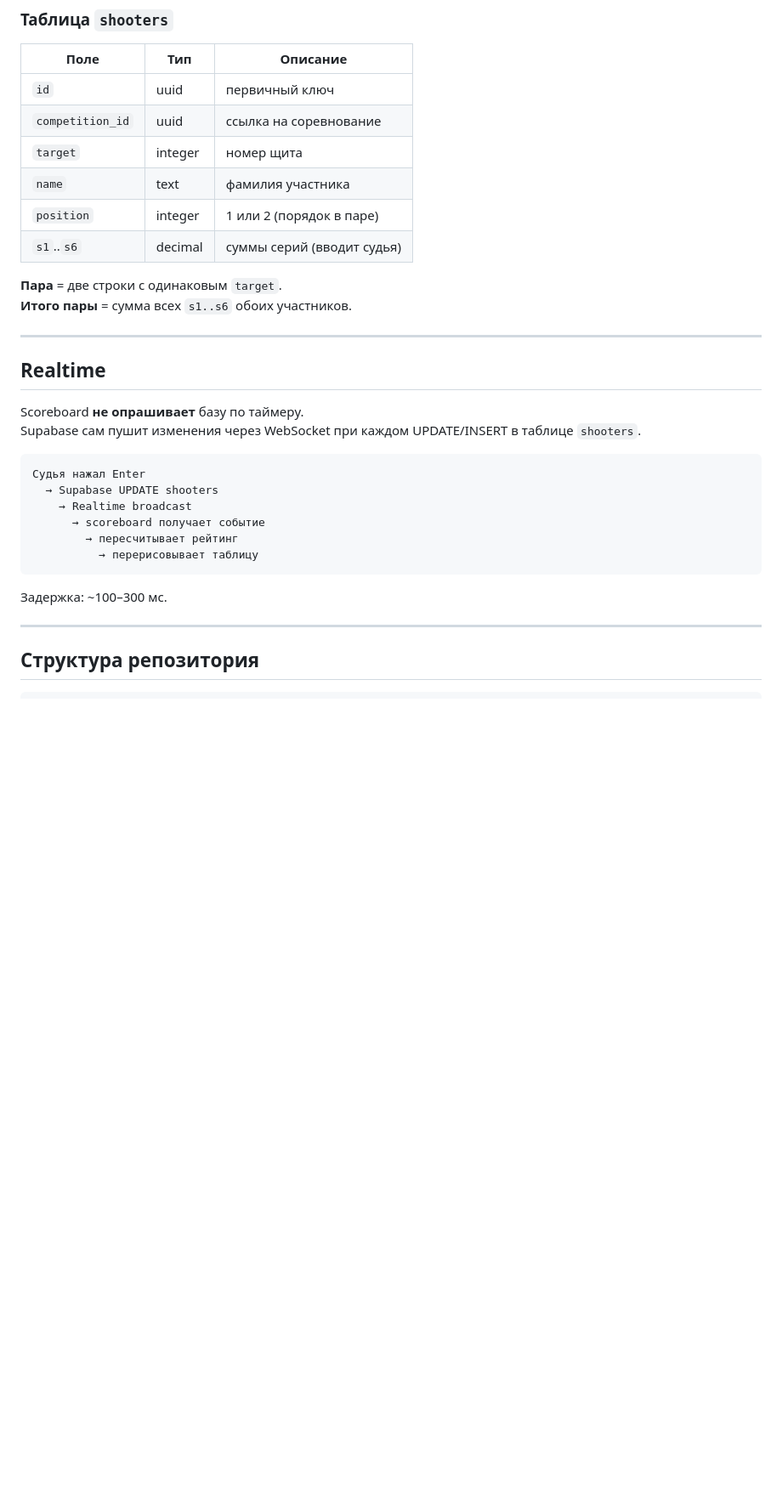
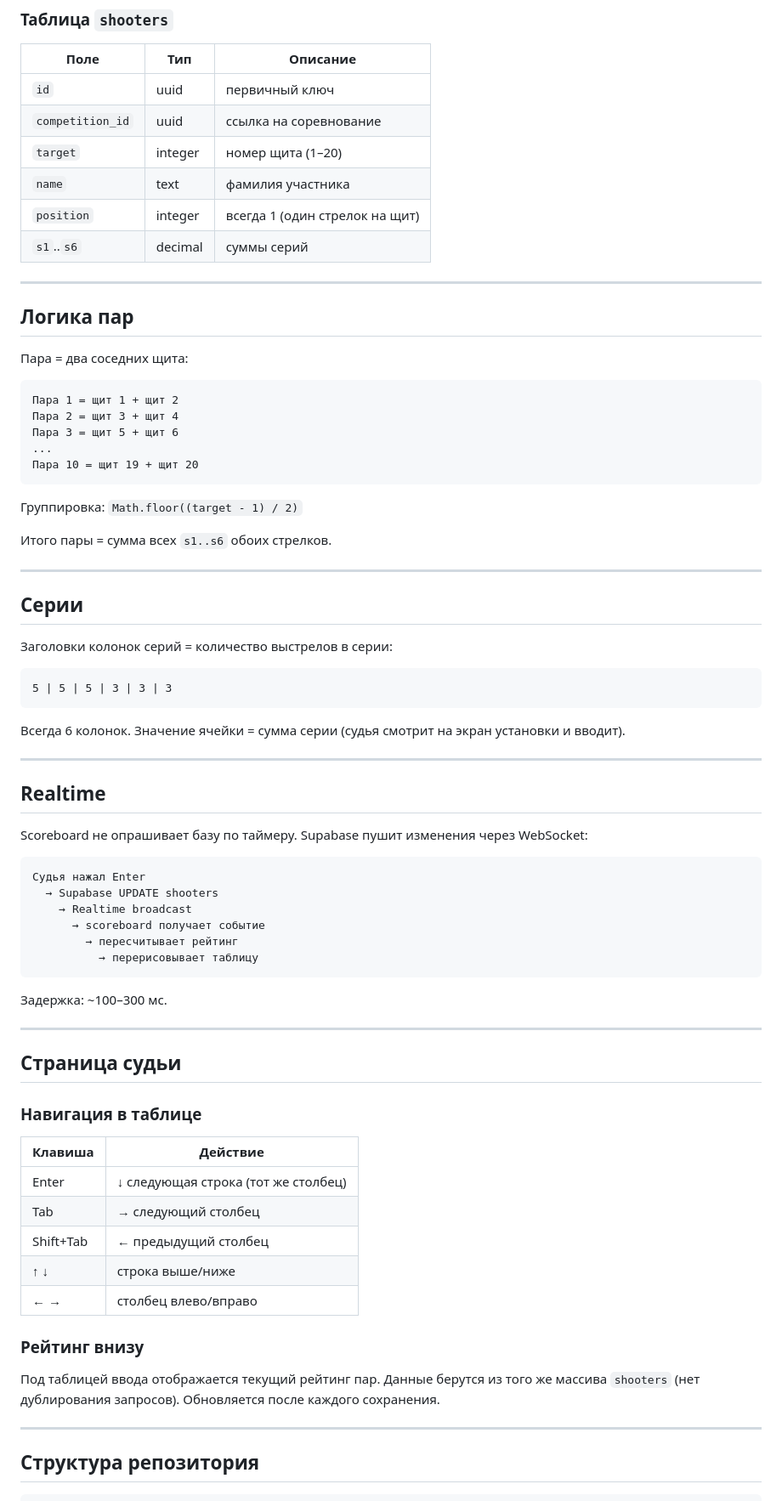
Before and after one commit to sst1xx/mushketon-final, a Markdown page: docs/architecture.md, the part around one of its changes. Shown at 85% size. Drawn GitHub-style; blank space fills up the shorter version.

````diff
--- a/docs/architecture.md
+++ b/docs/architecture.md
@@ -75,20 +76,46 @@ URL судьи:
 |------|-----|----------|
 | `id` | uuid | первичный ключ |
 | `competition_id` | uuid | ссылка на соревнование |
-| `target` | integer | номер щита |
+| `target` | integer | номер щита (1–20) |
 | `name` | text | фамилия участника |
-| `position` | integer | 1 или 2 (порядок в паре) |
-| `s1`..`s6` | decimal | суммы серий (вводит судья) |
+| `position` | integer | всегда 1 (один стрелок на щит) |
+| `s1`..`s6` | decimal | суммы серий |
 
-**Пара** = две строки с одинаковым `target`.
-**Итого пары** = сумма всех `s1..s6` обоих участников.
+---
+
+## Логика пар
+
+Пара = два соседних щита:
+
+```
+Пара 1 = щит 1 + щит 2
+Пара 2 = щит 3 + щит 4
+Пара 3 = щит 5 + щит 6
+...
+Пара 10 = щит 19 + щит 20
+```
+
+Группировка: `Math.floor((target - 1) / 2)`
+
+Итого пары = сумма всех `s1..s6` обоих стрелков.
+
+---
+
+## Серии
+
+Заголовки колонок серий = количество выстрелов в серии:
+
+```
+5 | 5 | 5 | 3 | 3 | 3
+```
+
+Всегда 6 колонок. Значение ячейки = сумма серии (судья смотрит на экран установки и вводит).
 
 ---
 
 ## Realtime
 
-Scoreboard **не опрашивает** базу по таймеру.
-Supabase сам пушит изменения через WebSocket при каждом UPDATE/INSERT в таблице `shooters`.
+Scoreboard не опрашивает базу по таймеру. Supabase пушит изменения через WebSocket:
 
 ```
 Судья нажал Enter
@@ -100,6 +127,26 @@ Supabase сам пушит изменения через WebSocket при каж
 ```
 
 Задержка: ~100–300 мс.
+
+---
+
+## Страница судьи
+
+### Навигация в таблице
+
+| Клавиша | Действие |
+|---------|---------|
+| Enter | ↓ следующая строка (тот же столбец) |
+| Tab | → следующий столбец |
+| Shift+Tab | ← предыдущий столбец |
+| ↑ ↓ | строка выше/ниже |
+| ← → | столбец влево/вправо |
+
+### Рейтинг внизу
+
+Под таблицей ввода отображается текущий рейтинг пар.
+Данные берутся из того же массива `shooters` (нет дублирования запросов).
+Обновляется после каждого сохранения.
 
 ---
 
````
Also changed, not shown: other parts of docs/architecture.md (+32 -33 lines).
